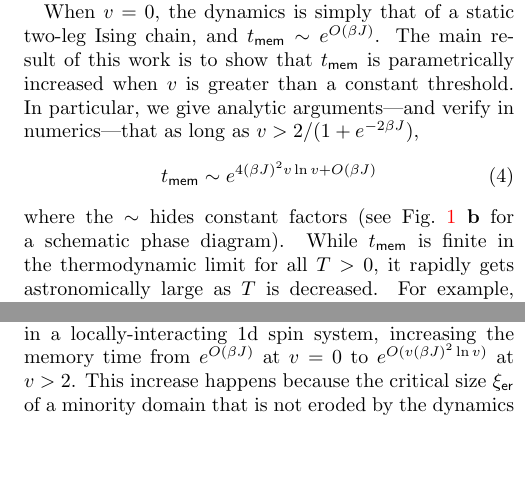
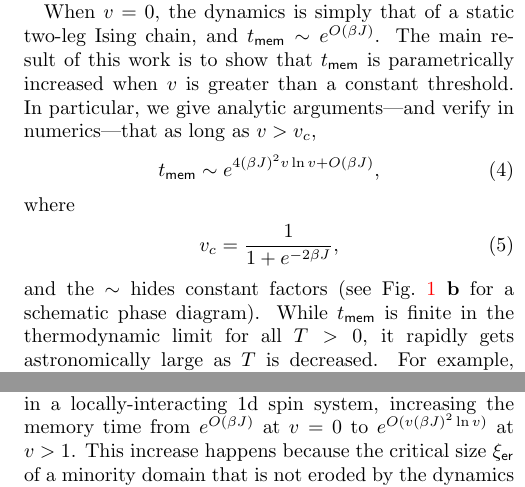
Before and after one commit to ethanlake/sliding-layers, a LaTeX paper (paper/paper.tex): two parts of the columns of pages 2 and 5 of 6, joined at a grey line, cut so that both start at the same text, the shorter picture padded with empty space. Compiled offline with pdfLaTeX.

Commit message:
changed v convention

```diff
--- a/paper/paper.tex
+++ b/paper/paper.tex
@@ -138,9 +138,11 @@
 
 
 
-	When $v=0$, the dynamics is simply that of a static two-leg Ising chain, and $\tmem \sim e^{O( \b J)}$. The main result of this work is to show that $\tmem$ is parametrically increased when $v$ is greater than a constant threshold. In particular, we give analytic arguments---and verify in numerics---that as long as $v > 2/(1+e^{-2 \b J})$,
-	\be \label{main_result} \tmem \sim  e^{4(\b J)^2 v \ln v  + O(\b J)}\ee
-	where the $\sim$ hides constant factors (see Fig.~\ref{fig:overview}~{\bf b} for a schematic phase diagram). While $\tmem$ is finite in the thermodynamic limit for all $T > 0$, it rapidly gets astronomically large as $T$ is decreased. For example, when $T = 0.6J$ and $v=5$, we find numerically that $\tmem \sim 10^{28}$, around 21 orders of magnitude larger than when $v=0$ at the same temperature~\footnote{In dimensionful units, typical parameters for magnetic solids would give a lifetime of $\approx 2.5\times 10^{11}$yr at $T \sim 150$K and a sliding velocity of $v \approx 5$cm ${\rm s}^{-1}$~\cite{angst2012strongly}.} (see below for more details). This enhanced lifetime does not depend on the $\zt$ spin-flip symmetry in~\eqref{ham}, and breaking it with a small magnetic field $h$ simply results in the replacement $J \mt J-|h|$.
+	When $v=0$, the dynamics is simply that of a static two-leg Ising chain, and $\tmem \sim e^{O( \b J)}$. The main result of this work is to show that $\tmem$ is parametrically increased when $v$ is greater than a constant threshold. In particular, we give analytic arguments---and verify in numerics---that as long as $v > v_c$,
+	\be \label{main_result} \tmem \sim  e^{4(\b J)^2 v \ln v  + O(\b J)},\ee
+	where
+	\be v_c = \frac{1}{1+e^{-2 \b J}}, \ee
+	and the $\sim$ hides constant factors (see Fig.~\ref{fig:overview}~{\bf b} for a schematic phase diagram). While $\tmem$ is finite in the thermodynamic limit for all $T > 0$, it rapidly gets astronomically large as $T$ is decreased. For example, when $T = 0.6J$ and $v=2.5$, we find numerically that $\tmem \sim 10^{28}$, around 21 orders of magnitude larger than when $v=0$ at the same temperature~\footnote{In dimensionful units, typical parameters for magnetic solids would give a lifetime of $\approx 2.5\times 10^{11}$yr at $T \sim 150$K and a sliding velocity of $v \approx 5$cm ${\rm s}^{-1}$~\cite{angst2012strongly}.} (see below for more details). This enhanced lifetime does not depend on the $\zt$ spin-flip symmetry in~\eqref{ham}, and breaking it with a small magnetic field $h$ simply results in the replacement $J \mt J-|h|$.
 	The remainder of this paper is dedicated to explaining this result.
 
 
@@ -149,11 +151,10 @@
 
 
 	\paragraph*{The shearing mechanism: } In the equilibrium 1d Ising model, once minority domains are created, there is nothing that compels them to shrink. Instead, they expand diffusively, and quickly erase memory of the initial magnetization.
-	To understand why sliding changes this, consider what happens to minority domains under the sliding dynamics. Due to the interchain coupling, a minority domain on only a {\it single} chain is eroded ballistically from its endpoints, which violate two ferromagnetic bonds. From the transition rates of Glauber dynamics, the endpoints of a minority domain on a single chain contract at velocity
-	\be \d = (1+e^{-2\b J})\inv,\ee
+	To understand why sliding changes this, consider what happens to minority domains under the sliding dynamics. Due to the interchain coupling, a minority domain on only a {\it single} chain is eroded ballistically from its endpoints, which violate two ferromagnetic bonds. From the transition rates of Glauber dynamics, the endpoints of a minority domain on a single chain contract at velocity $\d = (1+e^{-2\b J})\inv$,
 	and are thus quickly eliminated. This is true even when $v=0$.
 
-	A minority domain that spans {\it both} chains is more problematic. When $v=0$, its endpoints diffuse, and nothing in the dynamics compels it to shrink. When $v>0$ however, the sliding dynamics attempts to shear the domain, ripping it apart into two spatially-separated single-chain minority domains. The ferromagnetic interchain coupling attempts to arrest this shearing, as it favors configurations where domains on each chain ``stick'' together. But if $v/2 >\d$, it is easy to check that the domains are sheared apart faster than they stick together, and once sheared apart, they are ballistically shrunk by the mechanism discussed above. This process, viz. the ripping apart of a two-chain minority domain and the subsequent ballistic erosion of its two constituent single-chain halves, is shown in Fig.~\ref{fig:overview}~{\bf c}, and is what leads to the aforementioned increase in $\tmem$.
+	A minority domain that spans {\it both} chains is more problematic. When $v=0$, its endpoints diffuse, and nothing in the dynamics compels it to shrink. When $v>0$ however, the sliding dynamics attempts to shear the domain, ripping it apart into two spatially-separated single-chain minority domains. The ferromagnetic interchain coupling attempts to arrest this shearing, as it favors configurations where domains on each chain ``stick'' together. But if $v >\d \equiv v_c$, it is easy to check that the domains are sheared apart faster than they stick together, and once sheared apart, they are ballistically shrunk by the mechanism discussed above. This process, viz. the ripping apart of a two-chain minority domain and the subsequent ballistic erosion of its two constituent single-chain halves, is shown in Fig.~\ref{fig:overview}~{\bf c}, and is what leads to the aforementioned increase in $\tmem$.
 
 	In passing, we remark that this shearing mechanism produces dynamics that are qualitatively similar to Toom's two-line-voting automaton~\cite{toom1995cellular,park1997ergodicity} and the GKL automaton~\cite{gacs1978one}, two noisy cellular automata which were originally proposed as candidates for one-dimensional memories. This was shown not to be the case in~\cite{park1997ergodicity}, which proved that dynamics subjected to $\zt $-symmetry-breaking noise of strength $\ep$ has $\tmem = e^{\ct(\log^2(\ep))}$ (it was conjectured from numerics in~\cite{de1992gacs} that $\tmem = e^{\ct(1/\ep)}$ for symmetric noise, but our analysis will show that in fact the $e^{\log^2(\ep)}$ scaling holds in this case as well; see~\cite{code} for details).
 
@@ -224,7 +225,7 @@
 	Usually, frictional forces between two sliding systems heat these systems up, and this is indeed what happens in our system at small $\b J,v$. However, in the regime where sliding increases $\tmem$, the opposite is true: at least as judged by the steady-state energy, frictional forces instead cool the system down (see also the discussion in~\cite{kadau2008magnetic}).
 
 	\paragraph{Outlook: }
-	This work has shown that a very simple nonequilibrium drive---sliding two systems past one another at speed $v$---can dramatically slow down relaxation in a locally-interacting 1d spin system, increasing the memory time from $e^{O(\b J)}$ at $v=0$ to $e^{O(v(\b J)^2  \ln v)}$ at $v>2$. This increase happens because the critical size $\ler$ of a minority domain that is not eroded by the dynamics increases from $\ler = 1$ at $v=0$ to $\ler \sim v e^{\b J}$ when $v>2$.
+	This work has shown that a very simple nonequilibrium drive---sliding two systems past one another at speed $v$---can dramatically slow down relaxation in a locally-interacting 1d spin system, increasing the memory time from $e^{O(\b J)}$ at $v=0$ to $e^{O(v(\b J)^2  \ln v)}$ at $v>1$. This increase happens because the critical size $\ler$ of a minority domain that is not eroded by the dynamics increases from $\ler = 1$ at $v=0$ to $\ler \sim v e^{\b J}$ when $v>1$.
 
 	How slow can we go? Two things in this model limit how large $\tmem$ can get. The first is the scaling of $\ler$ with $\b J$: is it possible to design models where $\ler$ grows even faster? Additionally, in our model, the creation of a critical domain is suppressed in probability only by a factor of $e^{-O(\b J \ln \ler)}$: are there models where this suppression instead scales as $e^{-O(\b J \ler)}$? Answering either of these questions in the affirmative would move us even closer to constructing a simple model with long-range order in a locally-interacting 1d system.
 	Beyond this, it will also be interesting to examine other types of sliding in two and higher dimensions, where sliding is known to modify critical points~\cite{hucht2009nonequilibrium,angst2012strongly}, and to consider generalizations with different symmetry groups~\cite{igloi2011nonequilibrium}. Finally, it is natural to wonder what other nonequilibrium phenomena can be realized in this setting. Reference~\cite{stahl2026brownian} recently constructed simple nonequilibrium drives that can simulate {\it arbitrary} types of active dynamics, and it will be interesting to understand if similar results hold for sliding and related mechanisms.
```
Also changed, not shown: paper/paper.pdf, paper/paper.tex (20 more changed lines).
